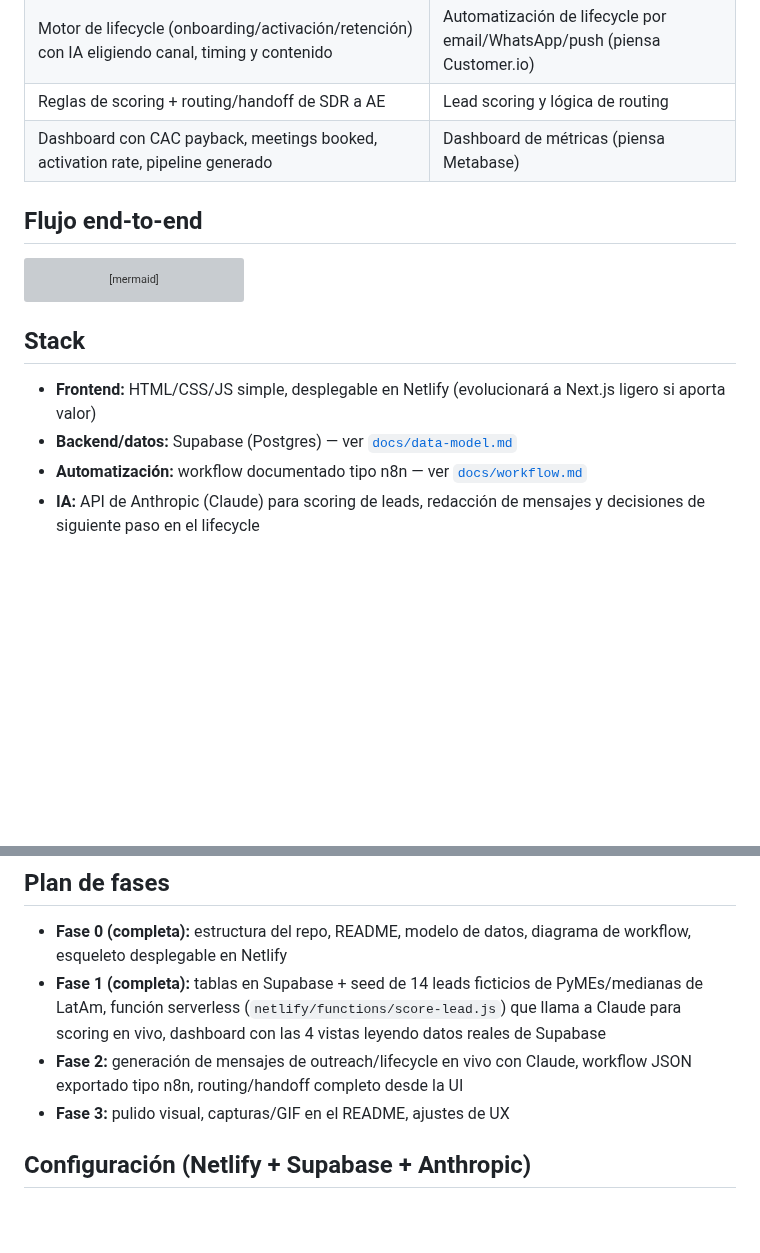
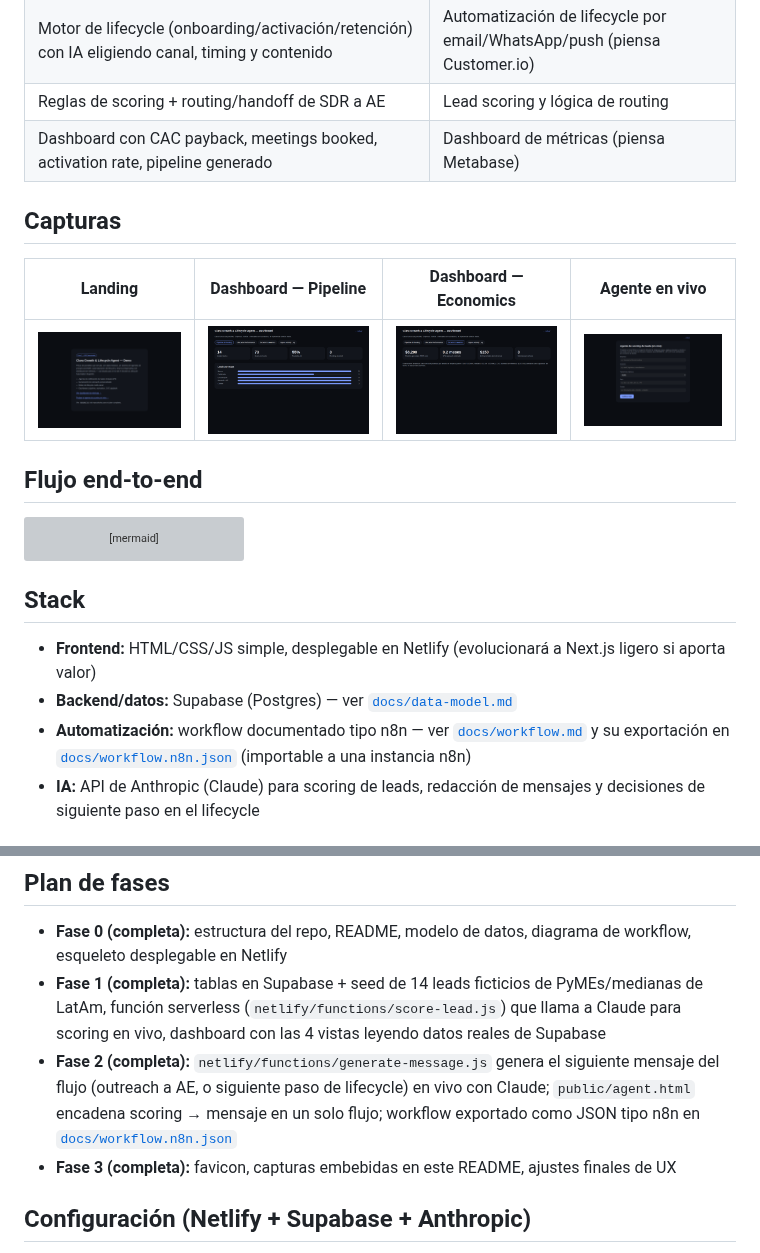
Before and after one commit to apogeoconsara/portafolioclara, a Markdown page: README.md, 2 parts joined by grey strips. GitHub-like rendering; pictures changed too: docs/screenshots/agent.png (added), docs/screenshots/dashboard-economics.png (added), docs/screenshots/dashboard-pipeline.png (added); blank space fills up the shorter version; grey boxes are pictures that could not be loaded.

````diff
--- a/README.md
+++ b/README.md
@@ -23,6 +23,12 @@ cada una de esas piezas con datos ficticios de PyMEs y empresas medianas de LatA
 | Reglas de scoring + routing/handoff de SDR a AE | Lead scoring y lógica de routing |
 | Dashboard con CAC payback, meetings booked, activation rate, pipeline generado | Dashboard de métricas (piensa Metabase) |
 
+## Capturas
+
+| Landing | Dashboard — Pipeline | Dashboard — Economics | Agente en vivo |
+|---|---|---|---|
+| ![Landing](docs/screenshots/landing.png) | ![Pipeline](docs/screenshots/dashboard-pipeline.png) | ![Economics](docs/screenshots/dashboard-economics.png) | ![Agente](docs/screenshots/agent.png) |
+
 ## Flujo end-to-end
 
 ```mermaid
@@ -41,7 +47,7 @@ flowchart LR
 
 - **Frontend:** HTML/CSS/JS simple, desplegable en Netlify (evolucionará a Next.js ligero si aporta valor)
 - **Backend/datos:** Supabase (Postgres) — ver [`docs/data-model.md`](docs/data-model.md)
-- **Automatización:** workflow documentado tipo n8n — ver [`docs/workflow.md`](docs/workflow.md)
+- **Automatización:** workflow documentado tipo n8n — ver [`docs/workflow.md`](docs/workflow.md) y su exportación en [`docs/workflow.n8n.json`](docs/workflow.n8n.json) (importable a una instancia n8n)
 - **IA:** API de Anthropic (Claude) para scoring de leads, redacción de mensajes y decisiones de siguiente paso en el lifecycle
 
 ## Estructura del repo
@@ -62,8 +68,8 @@ flowchart LR
 
 - **Fase 0 (completa):** estructura del repo, README, modelo de datos, diagrama de workflow, esqueleto desplegable en Netlify
 - **Fase 1 (completa):** tablas en Supabase + seed de 14 leads ficticios de PyMEs/medianas de LatAm, función serverless (`netlify/functions/score-lead.js`) que llama a Claude para scoring en vivo, dashboard con las 4 vistas leyendo datos reales de Supabase
-- **Fase 2:** generación de mensajes de outreach/lifecycle en vivo con Claude, workflow JSON exportado tipo n8n, routing/handoff completo desde la UI
-- **Fase 3:** pulido visual, capturas/GIF en el README, ajustes de UX
+- **Fase 2 (completa):** `netlify/functions/generate-message.js` genera el siguiente mensaje del flujo (outreach a AE, o siguiente paso de lifecycle) en vivo con Claude; `public/agent.html` encadena scoring → mensaje en un solo flujo; workflow exportado como JSON tipo n8n en [`docs/workflow.n8n.json`](docs/workflow.n8n.json)
+- **Fase 3 (completa):** favicon, capturas embebidas en este README, ajustes finales de UX
 
 ## Configuración (Netlify + Supabase + Anthropic)
 
````
Also changed, not shown: docs/screenshots/dashboard-activity.png (added), public/favicon.png (added), 5 other files.
